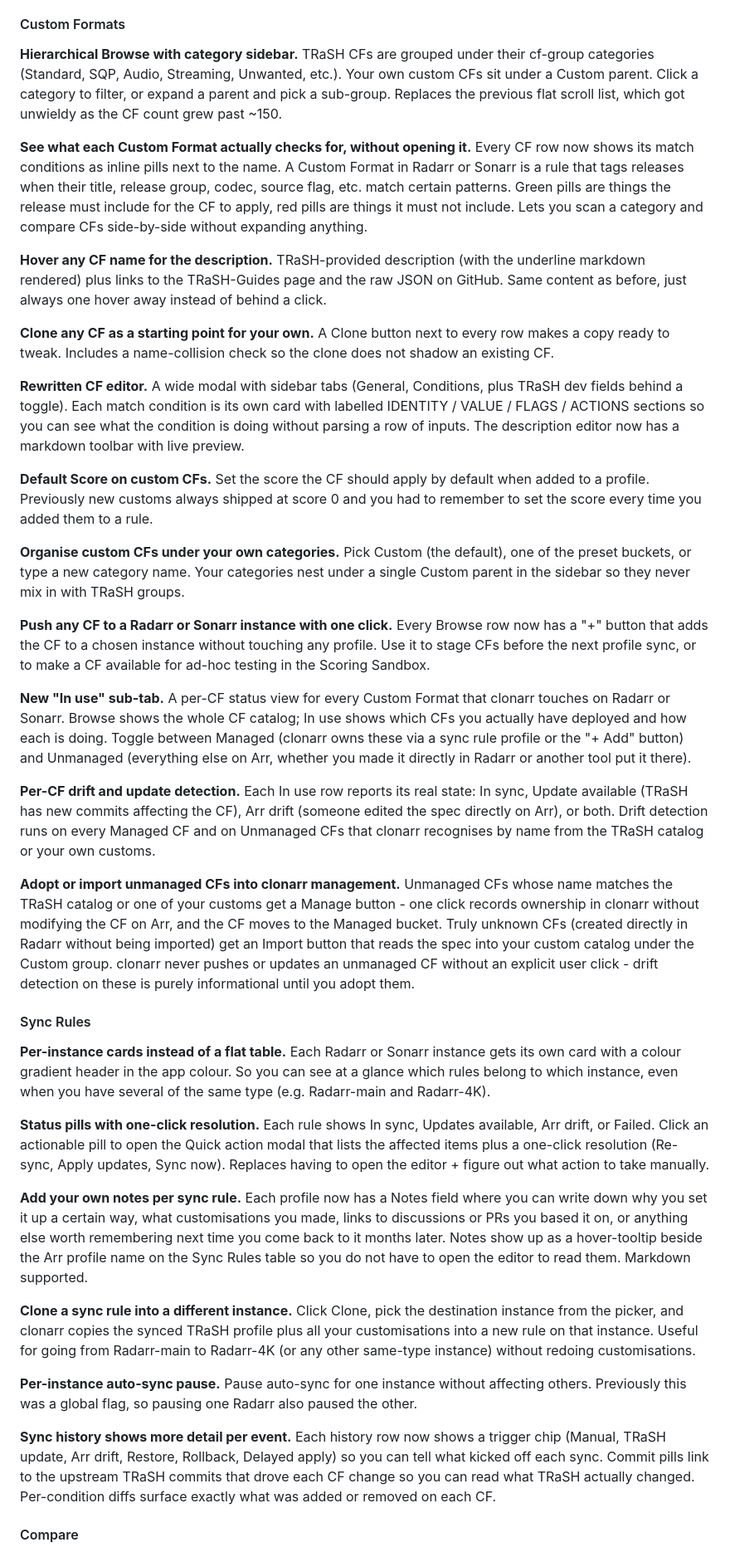
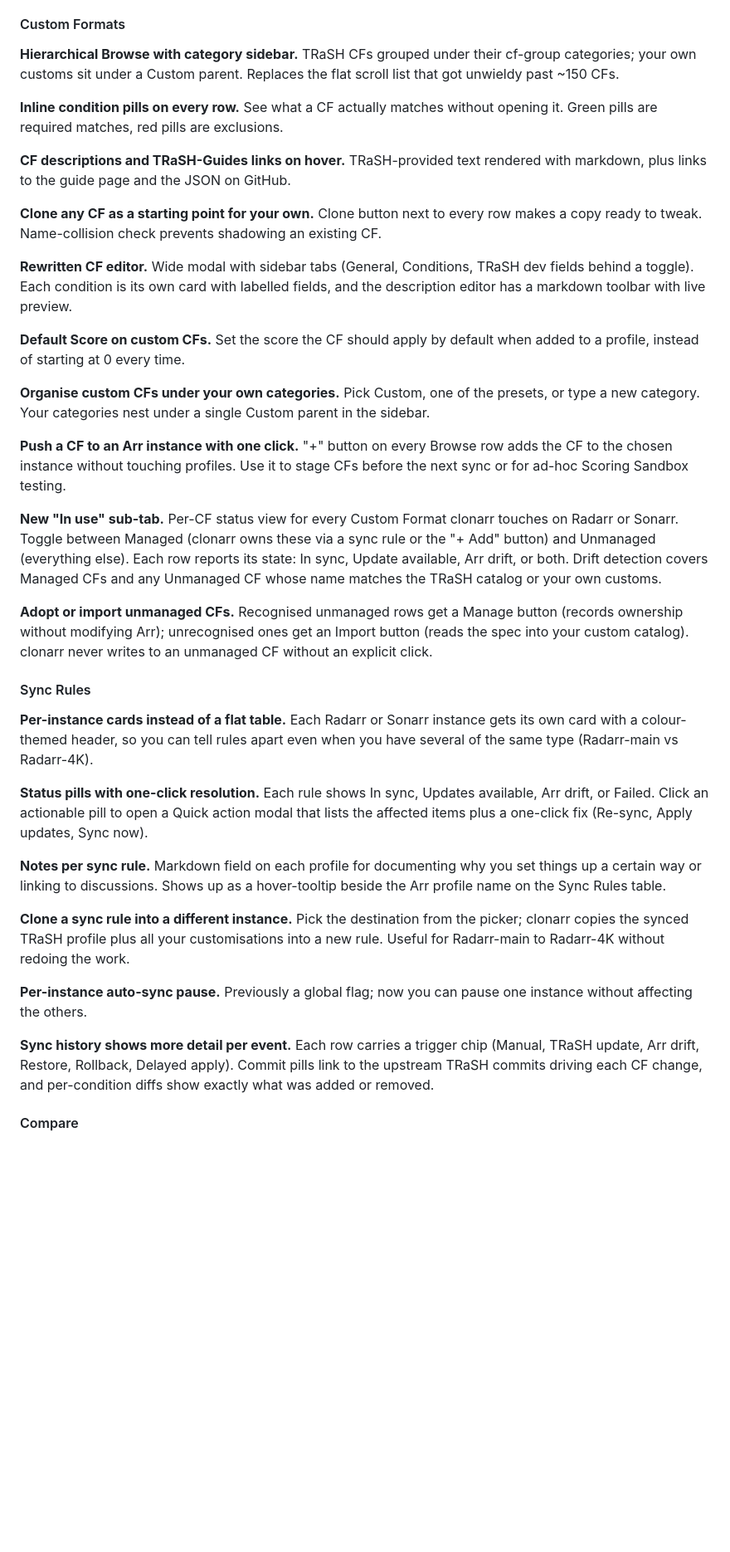
Before and after one commit to ColeSpringer/clonarr, a Markdown page: CHANGELOG.md, the part around one of its changes. Shown at 83% size. Drawn GitHub-style; blank space fills up the shorter version.

```diff
--- a/CHANGELOG.md
+++ b/CHANGELOG.md
@@ -29,41 +28,39 @@ data and configuration carry over from v2.5.9 with no manual migration.
 
 #### Custom Formats
 
-**Hierarchical Browse with category sidebar.** TRaSH CFs are grouped under their cf-group categories (Standard, SQP, Audio, Streaming, Unwanted, etc.). Your own custom CFs sit under a Custom parent. Click a category to filter, or expand a parent and pick a sub-group. Replaces the previous flat scroll list, which got unwieldy as the CF count grew past ~150.
-
-**See what each Custom Format actually checks for, without opening it.** Every CF row now shows its match conditions as inline pills next to the name. A Custom Format in Radarr or Sonarr is a rule that tags releases when their title, release group, codec, source flag, etc. match certain patterns. Green pills are things the release must include for the CF to apply, red pills are things it must not include. Lets you scan a category and compare CFs side-by-side without expanding anything.
-
-**Hover any CF name for the description.** TRaSH-provided description (with the underline markdown rendered) plus links to the TRaSH-Guides page and the raw JSON on GitHub. Same content as before, just always one hover away instead of behind a click.
-
-**Clone any CF as a starting point for your own.** A Clone button next to every row makes a copy ready to tweak. Includes a name-collision check so the clone does not shadow an existing CF.
-
-**Rewritten CF editor.** A wide modal with sidebar tabs (General, Conditions, plus TRaSH dev fields behind a toggle). Each match condition is its own card with labelled IDENTITY / VALUE / FLAGS / ACTIONS sections so you can see what the condition is doing without parsing a row of inputs. The description editor now has a markdown toolbar with live preview.
-
-**Default Score on custom CFs.** Set the score the CF should apply by default when added to a profile. Previously new customs always shipped at score 0 and you had to remember to set the score every time you added them to a rule.
-
-**Organise custom CFs under your own categories.** Pick Custom (the default), one of the preset buckets, or type a new category name. Your categories nest under a single Custom parent in the sidebar so they never mix in with TRaSH groups.
-
-**Push any CF to a Radarr or Sonarr instance with one click.** Every Browse row now has a "+" button that adds the CF to a chosen instance without touching any profile. Use it to stage CFs before the next profile sync, or to make a CF available for ad-hoc testing in the Scoring Sandbox.
-
-**New "In use" sub-tab.** A per-CF status view for every Custom Format that clonarr touches on Radarr or Sonarr. Browse shows the whole CF catalog; In use shows which CFs you actually have deployed and how each is doing. Toggle between Managed (clonarr owns these via a sync rule profile or the "+ Add" button) and Unmanaged (everything else on Arr, whether you made it directly in Radarr or another tool put it there).
-
-**Per-CF drift and update detection.** Each In use row reports its real state: In sync, Update available (TRaSH has new commits affecting the CF), Arr drift (someone edited the spec directly on Arr), or both. Drift detection runs on every Managed CF and on Unmanaged CFs that clonarr recognises by name from the TRaSH catalog or your own customs.
-
-**Adopt or import unmanaged CFs into clonarr management.** Unmanaged CFs whose name matches the TRaSH catalog or one of your customs get a Manage button - one click records ownership in clonarr without modifying the CF on Arr, and the CF moves to the Managed bucket. Truly unknown CFs (created directly in Radarr without being imported) get an Import button that reads the spec into your custom catalog under the Custom group. clonarr never pushes or updates an unmanaged CF without an explicit user click - drift detection on these is purely informational until you adopt them.
+**Hierarchical Browse with category sidebar.** TRaSH CFs grouped under their cf-group categories; your own customs sit under a Custom parent. Replaces the flat scroll list that got unwieldy past ~150 CFs.
+
+**Inline condition pills on every row.** See what a CF actually matches without opening it. Green pills are required matches, red pills are exclusions.
+
+**CF descriptions and TRaSH-Guides links on hover.** TRaSH-provided text rendered with markdown, plus links to the guide page and the JSON on GitHub.
+
+**Clone any CF as a starting point for your own.** Clone button next to every row makes a copy ready to tweak. Name-collision check prevents shadowing an existing CF.
+
+**Rewritten CF editor.** Wide modal with sidebar tabs (General, Conditions, TRaSH dev fields behind a toggle). Each condition is its own card with labelled fields, and the description editor has a markdown toolbar with live preview.
+
+**Default Score on custom CFs.** Set the score the CF should apply by default when added to a profile, instead of starting at 0 every time.
+
+**Organise custom CFs under your own categories.** Pick Custom, one of the presets, or type a new category. Your categories nest under a single Custom parent in the sidebar.
+
+**Push a CF to an Arr instance with one click.** "+" button on every Browse row adds the CF to the chosen instance without touching profiles. Use it to stage CFs before the next sync or for ad-hoc Scoring Sandbox testing.
+
+**New "In use" sub-tab.** Per-CF status view for every Custom Format clonarr touches on Radarr or Sonarr. Toggle between Managed (clonarr owns these via a sync rule or the "+ Add" button) and Unmanaged (everything else). Each row reports its state: In sync, Update available, Arr drift, or both. Drift detection covers Managed CFs and any Unmanaged CF whose name matches the TRaSH catalog or your own customs.
+
+**Adopt or import unmanaged CFs.** Recognised unmanaged rows get a Manage button (records ownership without modifying Arr); unrecognised ones get an Import button (reads the spec into your custom catalog). clonarr never writes to an unmanaged CF without an explicit click.
 
 #### Sync Rules
 
-**Per-instance cards instead of a flat table.** Each Radarr or Sonarr instance gets its own card with a colour gradient header in the app colour. So you can see at a glance which rules belong to which instance, even when you have several of the same type (e.g. Radarr-main and Radarr-4K).
-
-**Status pills with one-click resolution.** Each rule shows In sync, Updates available, Arr drift, or Failed. Click an actionable pill to open the Quick action modal that lists the affected items plus a one-click resolution (Re-sync, Apply updates, Sync now). Replaces having to open the editor + figure out what action to take manually.
-
-**Add your own notes per sync rule.** Each profile now has a Notes field where you can write down why you set it up a certain way, what customisations you made, links to discussions or PRs you based it on, or anything else worth remembering next time you come back to it months later. Notes show up as a hover-tooltip beside the Arr profile name on the Sync Rules table so you do not have to open the editor to read them. Markdown supported.
-
-**Clone a sync rule into a different instance.** Click Clone, pick the destination instance from the picker, and clonarr copies the synced TRaSH profile plus all your customisations into a new rule on that instance. Useful for going from Radarr-main to Radarr-4K (or any other same-type instance) without redoing customisations.
-
-**Per-instance auto-sync pause.** Pause auto-sync for one instance without affecting others. Previously this was a global flag, so pausing one Radarr also paused the other.
-
-**Sync history shows more detail per event.** Each history row now shows a trigger chip (Manual, TRaSH update, Arr drift, Restore, Rollback, Delayed apply) so you can tell what kicked off each sync. Commit pills link to the upstream TRaSH commits that drove each CF change so you can read what TRaSH actually changed. Per-condition diffs surface exactly what was added or removed on each CF.
+**Per-instance cards instead of a flat table.** Each Radarr or Sonarr instance gets its own card with a colour-themed header, so you can tell rules apart even when you have several of the same type (Radarr-main vs Radarr-4K).
+
+**Status pills with one-click resolution.** Each rule shows In sync, Updates available, Arr drift, or Failed. Click an actionable pill to open a Quick action modal that lists the affected items plus a one-click fix (Re-sync, Apply updates, Sync now).
+
+**Notes per sync rule.** Markdown field on each profile for documenting why you set things up a certain way or linking to discussions. Shows up as a hover-tooltip beside the Arr profile name on the Sync Rules table.
+
+**Clone a sync rule into a different instance.** Pick the destination from the picker; clonarr copies the synced TRaSH profile plus all your customisations into a new rule. Useful for Radarr-main to Radarr-4K without redoing the work.
+
+**Per-instance auto-sync pause.** Previously a global flag; now you can pause one instance without affecting the others.
+
+**Sync history shows more detail per event.** Each row carries a trigger chip (Manual, TRaSH update, Arr drift, Restore, Rollback, Delayed apply). Commit pills link to the upstream TRaSH commits driving each CF change, and per-condition diffs show exactly what was added or removed.
 
 #### Compare
 
```
Also changed, not shown: other parts of CHANGELOG.md (+55 -56 lines).
